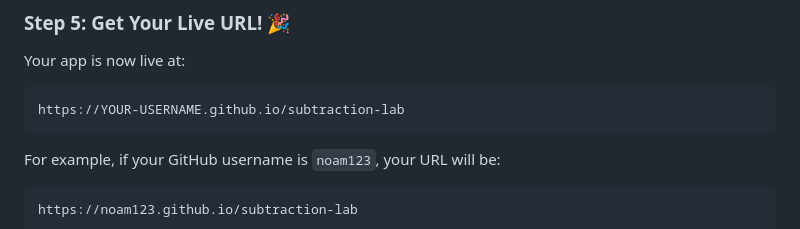
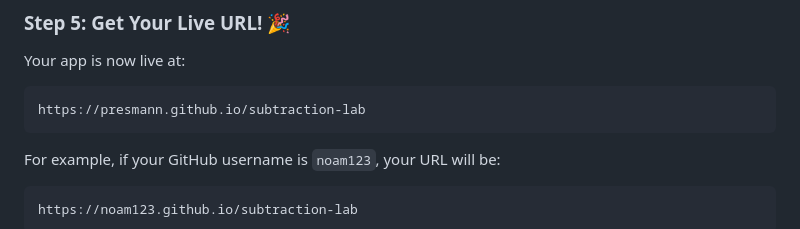
Before and after one commit to presmann/subtraction-lab, a Markdown page: README.md, the part around the change. Drawn GitHub-style.

````diff
--- a/README.md
+++ b/README.md
@@ -34,7 +34,7 @@
 ### Step 5: Get Your Live URL! 🎉
 Your app is now live at:
 ```
-https://YOUR-USERNAME.github.io/subtraction-lab
+https://presmann.github.io/subtraction-lab
 ```
 
 For example, if your GitHub username is `noam123`, your URL will be:
````
